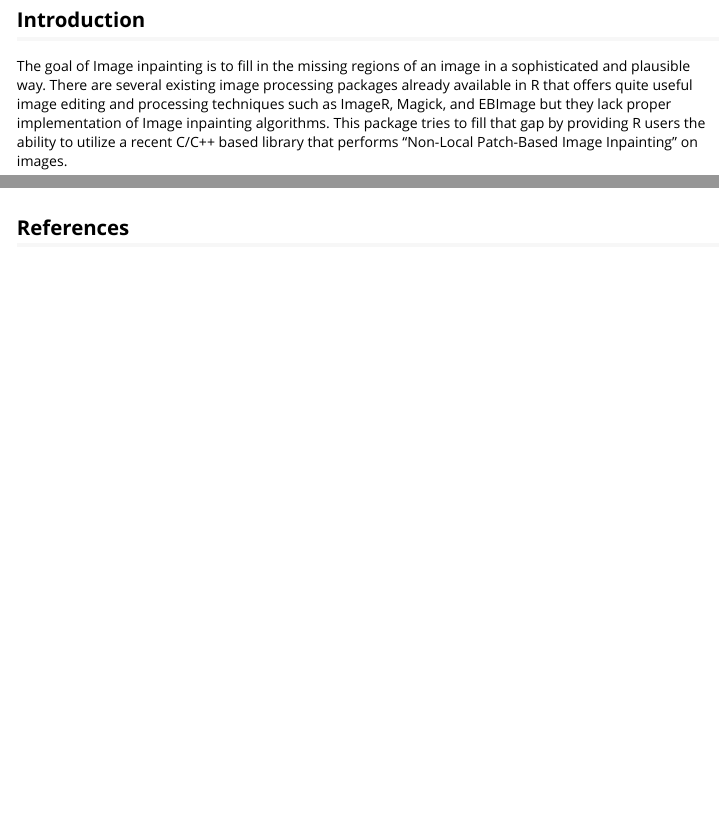
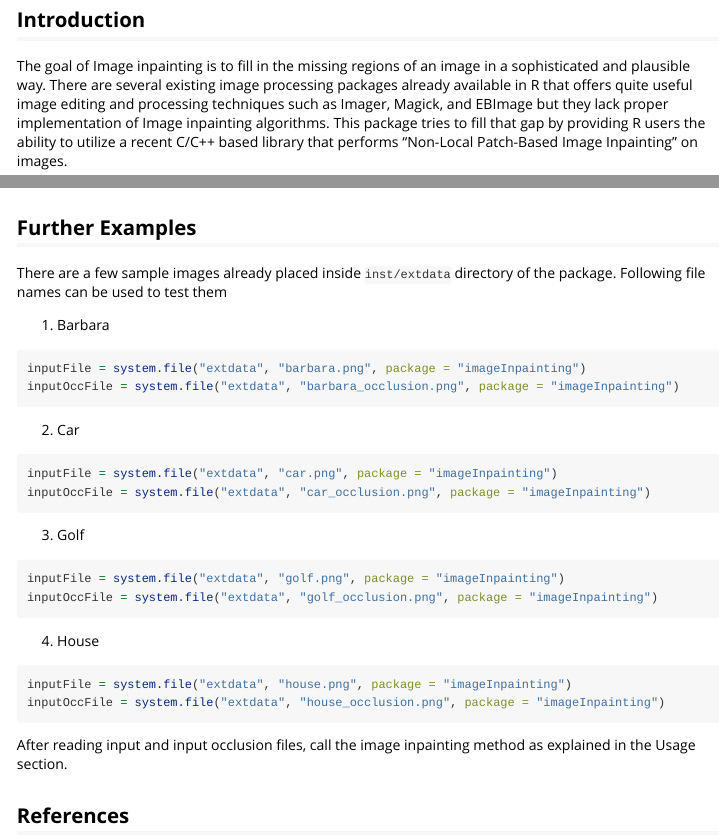
Before and after one commit to saadsaifse/image-inpainting-r, an R Markdown document (vignettes/image-inpainting.Rmd): the page in a window 1100 px wide, from 160 px down, and a second part further down, joined at a grey line. Rendered offline with R 4.5, knitr and Pandoc, with nearby package versions; some code elsewhere in the file could not run offline.

Commit message:
update vignette, add more examples

````diff
--- a/vignettes/image-inpainting.Rmd
+++ b/vignettes/image-inpainting.Rmd
@@ -2,6 +2,8 @@
 title: "image-inpainting"
 author: "Muhammad Saad Saif"
 date: "`r Sys.Date()`"
+email: msaif@uni-muenster.de
+package: imageInpainting
 output: rmarkdown::html_vignette
 vignette: >
   %\VignetteIndexEntry{image-inpainting}
@@ -25,7 +27,7 @@ knit_hooks$set(output = function(x, options) {
 ```
 
 ## Introduction
-The goal of Image inpainting is to fill in the missing regions of an image in a sophisticated and plausible way. There are several existing image processing packages already available in R that offers quite useful image editing and processing techniques such as ImageR, Magick, and EBImage but they lack proper implementation of Image inpainting algorithms. This package tries to fill that gap by providing R users the ability to utilize a recent C/C++ based library that performs "Non-Local Patch-Based Image Inpainting" on images.
+The goal of Image inpainting is to fill in the missing regions of an image in a sophisticated and plausible way. There are several existing image processing packages already available in R that offers quite useful image editing and processing techniques such as Imager, Magick, and EBImage but they lack proper implementation of Image inpainting algorithms. This package tries to fill that gap by providing R users the ability to utilize a recent C/C++ based library that performs "Non-Local Patch-Based Image Inpainting" on images.
 
 Based on the research of Alasdir et al. [1], a patch based image inpainting is possible that smoothly applies patches and can also match patterns and texture in the nearest areas to the occlusion area. An occlusion area is the the region where image inpainting is applied.
 
@@ -95,5 +97,35 @@ regions <- extractOcclusionRegions(inpaintResult)
 plot(regions)
 ```
 
+## Further Examples
+
+There are a few sample images already placed inside `inst/extdata` directory of the package. Following file names can be used to test them
+
+1. Barbara
+```{r eval=FALSE}
+inputFile = system.file("extdata", "barbara.png", package = "imageInpainting")
+inputOccFile = system.file("extdata", "barbara_occlusion.png", package = "imageInpainting")
+```
+
+2. Car
+```{r eval=FALSE}
+inputFile = system.file("extdata", "car.png", package = "imageInpainting")
+inputOccFile = system.file("extdata", "car_occlusion.png", package = "imageInpainting")
+```
+
+3. Golf
+```{r eval=FALSE}
+inputFile = system.file("extdata", "golf.png", package = "imageInpainting")
+inputOccFile = system.file("extdata", "golf_occlusion.png", package = "imageInpainting")
+```
+
+4. House
+```{r eval=FALSE}
+inputFile = system.file("extdata", "house.png", package = "imageInpainting")
+inputOccFile = system.file("extdata", "house_occlusion.png", package = "imageInpainting")
+```
+
+After reading input and input occlusion files, call the image inpainting method as explained in the Usage section.
+
 ## References
 1. Newson, A., Almansa, A., Gousseau, Y., & Pérez, P. (2017). Non-local patch-based image inpainting. Image Processing On Line, 7, 373-385.
````
Also changed, not shown: R/imageInpaint.R (+4 -4 lines), vignettes/car_inpainted.png (deleted), vignettes/patch-size.png, vignettes/image-inpainting.Rmd (6 more changed lines), 3 other files.
